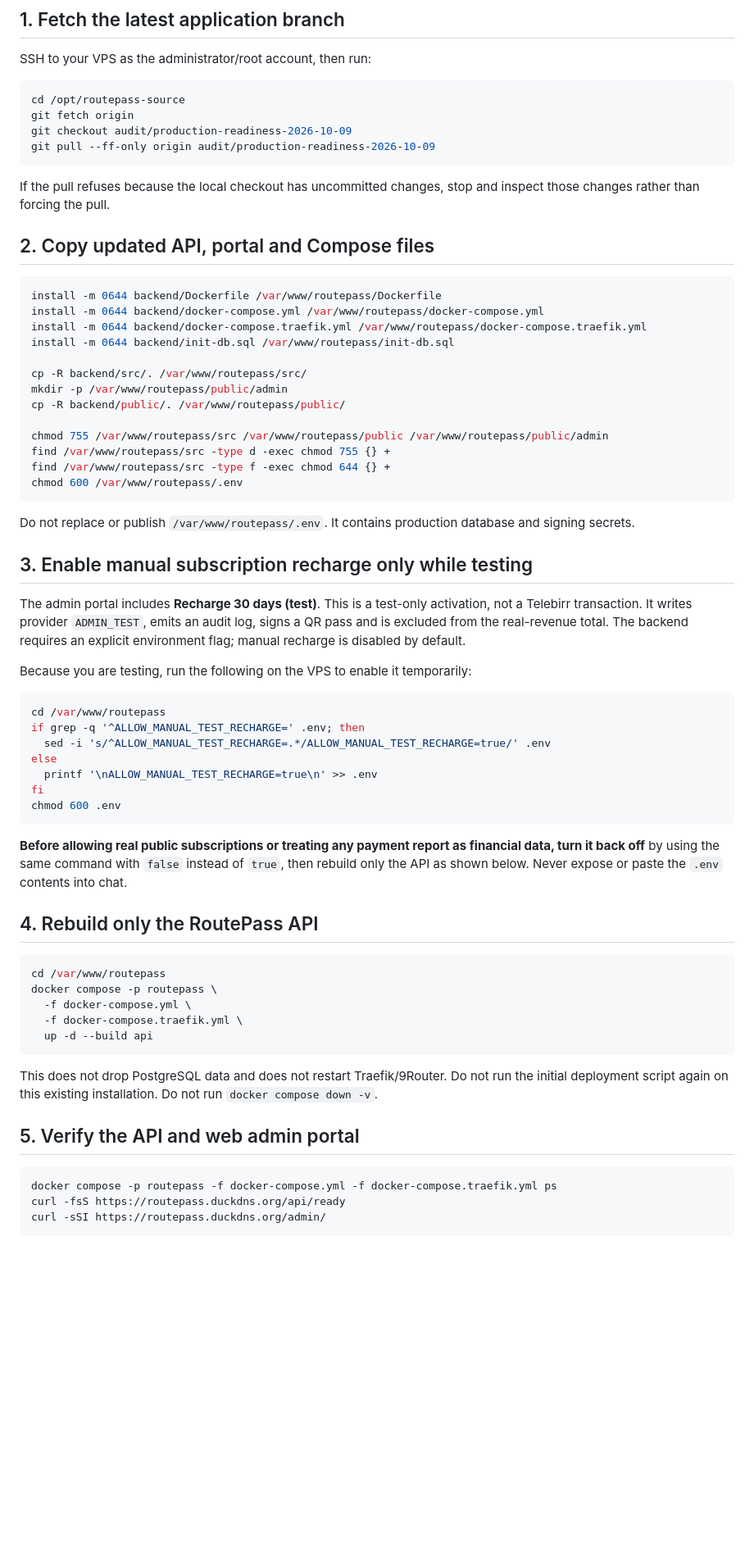
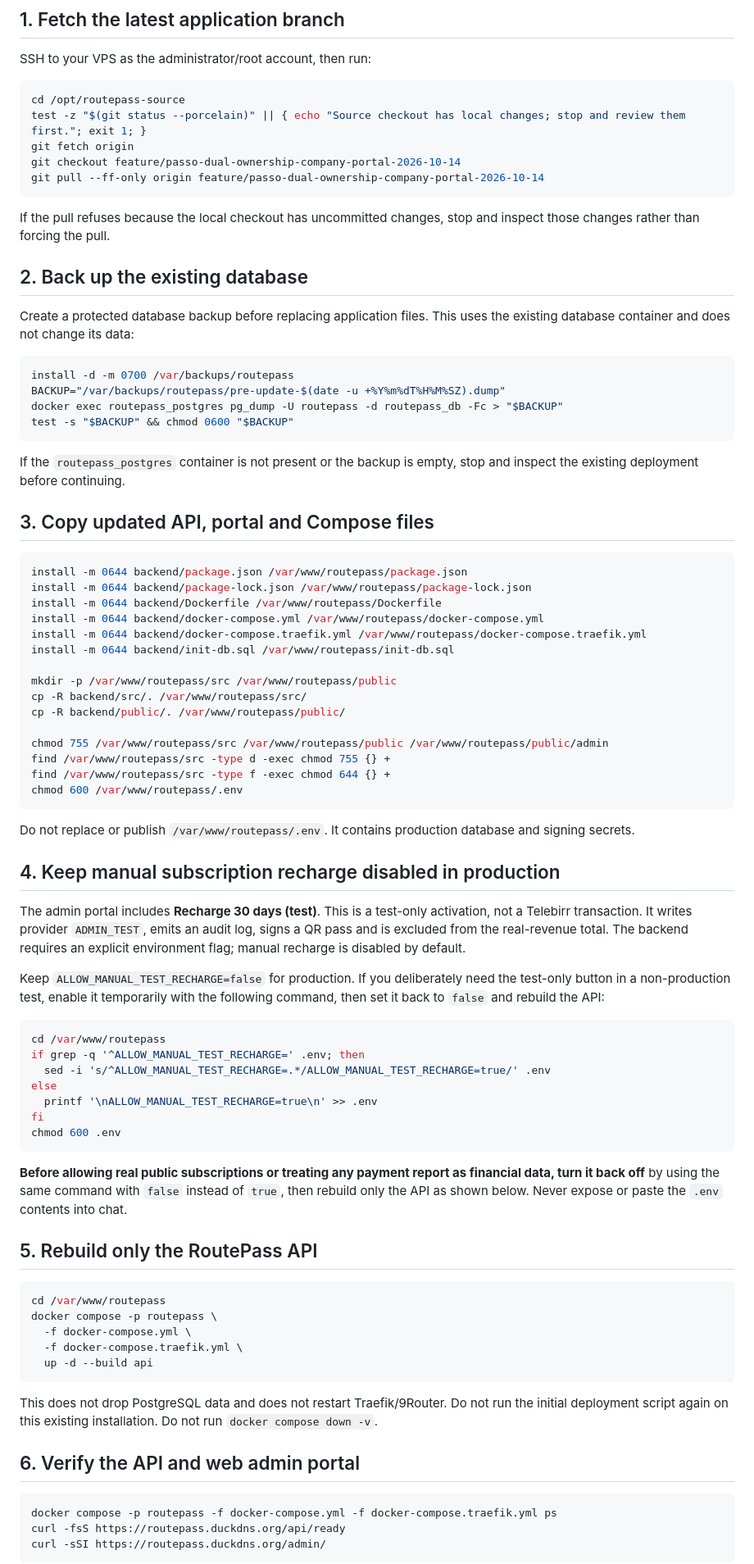
Before and after one commit to thailu70/app-test, a Markdown page: backend/UPDATING_EXISTING_VPS.md, the part around one of its changes. Shown at 82% size. GitHub-like rendering; blank space fills up the shorter version.

Commit message:
Document safe VPS update from current branch

````diff
--- a/backend/UPDATING_EXISTING_VPS.md
+++ b/backend/UPDATING_EXISTING_VPS.md
@@ -8,23 +8,39 @@ SSH to your VPS as the administrator/root account, then run:
 
 ```bash
 cd /opt/routepass-source
+test -z "$(git status --porcelain)" || { echo "Source checkout has local changes; stop and review them first."; exit 1; }
 git fetch origin
-git checkout audit/production-readiness-2026-10-09
-git pull --ff-only origin audit/production-readiness-2026-10-09
+git checkout feature/passo-dual-ownership-company-portal-2026-10-14
+git pull --ff-only origin feature/passo-dual-ownership-company-portal-2026-10-14
 ```
 
 If the pull refuses because the local checkout has uncommitted changes, stop and inspect those changes rather than forcing the pull.
 
-## 2. Copy updated API, portal and Compose files
+## 2. Back up the existing database
+
+Create a protected database backup before replacing application files. This uses the existing database container and does not change its data:
 
 ```bash
+install -d -m 0700 /var/backups/routepass
+BACKUP="/var/backups/routepass/pre-update-$(date -u +%Y%m%dT%H%M%SZ).dump"
+docker exec routepass_postgres pg_dump -U routepass -d routepass_db -Fc > "$BACKUP"
+test -s "$BACKUP" && chmod 0600 "$BACKUP"
+```
+
+If the `routepass_postgres` container is not present or the backup is empty, stop and inspect the existing deployment before continuing.
+
+## 3. Copy updated API, portal and Compose files
+
+```bash
+install -m 0644 backend/package.json /var/www/routepass/package.json
+install -m 0644 backend/package-lock.json /var/www/routepass/package-lock.json
 install -m 0644 backend/Dockerfile /var/www/routepass/Dockerfile
 install -m 0644 backend/docker-compose.yml /var/www/routepass/docker-compose.yml
 install -m 0644 backend/docker-compose.traefik.yml /var/www/routepass/docker-compose.traefik.yml
 install -m 0644 backend/init-db.sql /var/www/routepass/init-db.sql
 
+mkdir -p /var/www/routepass/src /var/www/routepass/public
 cp -R backend/src/. /var/www/routepass/src/
-mkdir -p /var/www/routepass/public/admin
 cp -R backend/public/. /var/www/routepass/public/
 
 chmod 755 /var/www/routepass/src /var/www/routepass/public /var/www/routepass/public/admin
@@ -35,11 +51,11 @@ chmod 600 /var/www/routepass/.env
 
 Do not replace or publish `/var/www/routepass/.env`. It contains production database and signing secrets.
 
-## 3. Enable manual subscription recharge only while testing
+## 4. Keep manual subscription recharge disabled in production
 
 The admin portal includes **Recharge 30 days (test)**. This is a test-only activation, not a Telebirr transaction. It writes provider `ADMIN_TEST`, emits an audit log, signs a QR pass and is excluded from the real-revenue total. The backend requires an explicit environment flag; manual recharge is disabled by default.
 
-Because you are testing, run the following on the VPS to enable it temporarily:
+Keep `ALLOW_MANUAL_TEST_RECHARGE=false` for production. If you deliberately need the test-only button in a non-production test, enable it temporarily with the following command, then set it back to `false` and rebuild the API:
 
 ```bash
 cd /var/www/routepass
@@ -53,7 +69,7 @@ chmod 600 .env
 
 **Before allowing real public subscriptions or treating any payment report as financial data, turn it back off** by using the same command with `false` instead of `true`, then rebuild only the API as shown below. Never expose or paste the `.env` contents into chat.
 
-## 4. Rebuild only the RoutePass API
+## 5. Rebuild only the RoutePass API
 
 ```bash
 cd /var/www/routepass
@@ -65,7 +81,7 @@ docker compose -p routepass \
 
 This does not drop PostgreSQL data and does not restart Traefik/9Router. Do not run the initial deployment script again on this existing installation. Do not run `docker compose down -v`.
 
-## 5. Verify the API and web admin portal
+## 6. Verify the API and web admin portal
 
 ```bash
 docker compose -p routepass -f docker-compose.yml -f docker-compose.traefik.yml ps
````
Also changed, not shown: other parts of backend/UPDATING_EXISTING_VPS.md (+2 -2 lines).
